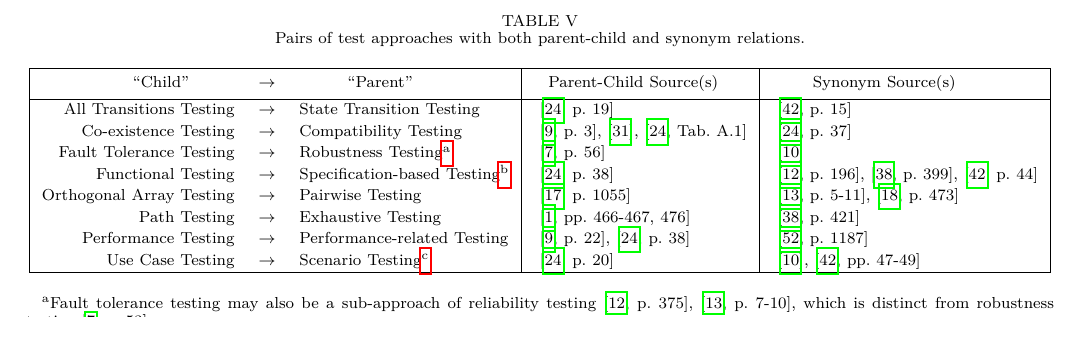
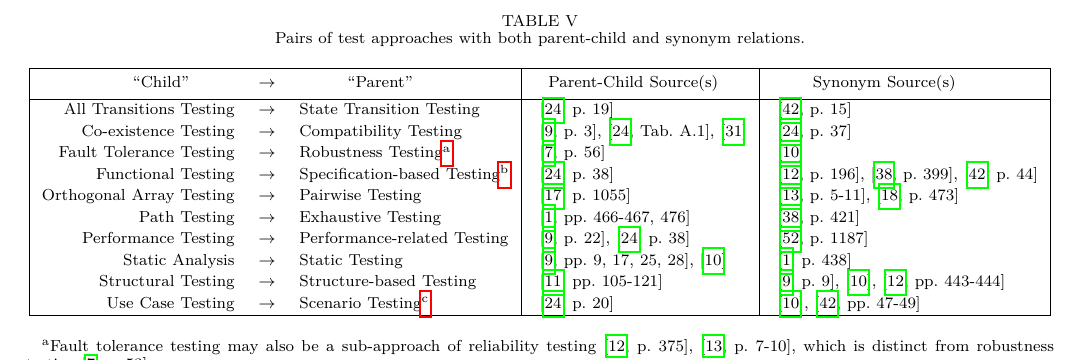
Before and after one commit to samm82/TestingTesting, a LaTeX paper (paper.tex, which reads assets/misc/parSyns.tex): part of page 12 of 20, cut so that both start at the same text. The pictures show the PDF file paper.pdf that the author committed with the source.

Commit message:
Update paper table based on previous changes

```diff
--- a/assets/misc/parSyns.tex
+++ b/assets/misc/parSyns.tex
@@ -9,12 +9,15 @@
             \thead{``Child''}        & \thead{$\to$} & \thead{``Parent''}                              & \thead{Parent-Child Source(s)}                                        & \thead{Synonym Source(s)}                                                   \\
             \hline
             All Transitions Testing  & $\to$         & State Transition Testing                        & \citep[p.~19]{IEEE2021}                                               & \citep[p.~15]{Kam2008}                                                      \\
-            Co-existence Testing     & $\to$         & Compatibility Testing                           & \cite[p.~3]{IEEE2022}, \cite{ISO_IEC2023a}, \cite[Tab.~A.1]{IEEE2021} & \citep[p.~37]{IEEE2021}                                                     \\
+            Co-existence Testing     & $\to$         & Compatibility Testing                           & \cite[p.~3]{IEEE2022}, \cite[Tab.~A.1]{IEEE2021}, \cite{ISO_IEC2023a} & \citep[p.~37]{IEEE2021}                                                     \\
             Fault Tolerance Testing  & $\to$         & Robustness Testing\footnote{\ftrnote{}}         & \citep[p.~56]{Firesmith2015}                                          & \citepISTQB{}                                                               \\
             Functional Testing       & $\to$         & Specification-based Testing\footnote{\specfn{}} & \citep[p.~38]{IEEE2021}                                               & \cite[p.~196]{IEEE2017}, \cite[p.~399]{vanVliet2000}, \cite[p.~44]{Kam2008} \\
             Orthogonal Array Testing & $\to$         & Pairwise Testing                                & \citep[p.~1055]{Mandl1985}                                            & \cite[p.~5-11]{SWEBOK2024}, \cite[p.~473]{Valcheva2013}                     \\
             Path Testing             & $\to$         & Exhaustive Testing                              & \citep[pp.~466-467, 476]{PetersAndPedrycz2000}                        & \citep[p.~421]{vanVliet2000}                                                \\
             Performance Testing      & $\to$         & Performance-related Testing                     & \cite[p.~22]{IEEE2022}, \cite[p.~38]{IEEE2021}                        & \citep[p.~1187]{Moghadam2019}                                               \\
+            Static Analysis          & $\to$         & Static Testing                                  & \cite[pp.~9, 17, 25, 28]{IEEE2022}, \cite{ISTQB}                      & \citep[p.~438]{PetersAndPedrycz2000}                                        \\
+            % Omitted parent-child sources for static row :\cite[Fig.~4, p.~12]{Gerrard2000a}, \cite[p.~3]{Gerrard2000b}
+            Structural Testing       & $\to$         & Structure-based Testing                         & \citep[pp.~105\=/121]{Patton2006}                                     & \cite[p.~9]{IEEE2022}, \cite{ISTQB}, \cite[pp.~443\=/444]{IEEE2017}         \\
             Use Case Testing         & $\to$         & Scenario Testing\footnote{\ucstn{}}             & \cite[p.~20]{IEEE2021}\todo{OG Hass, 2008}                            & \cite{ISTQB}, \cite[pp.~47-49]{Kam2008}                                     \\
             \hline
         \end{tabular}
```
Also changed, not shown: paper.pdf.
